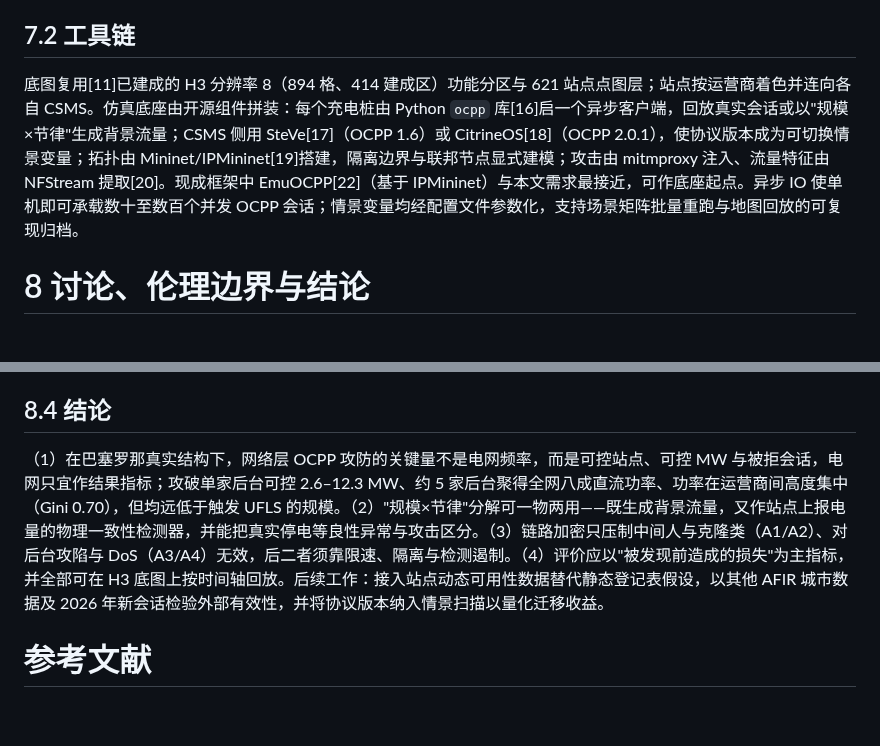
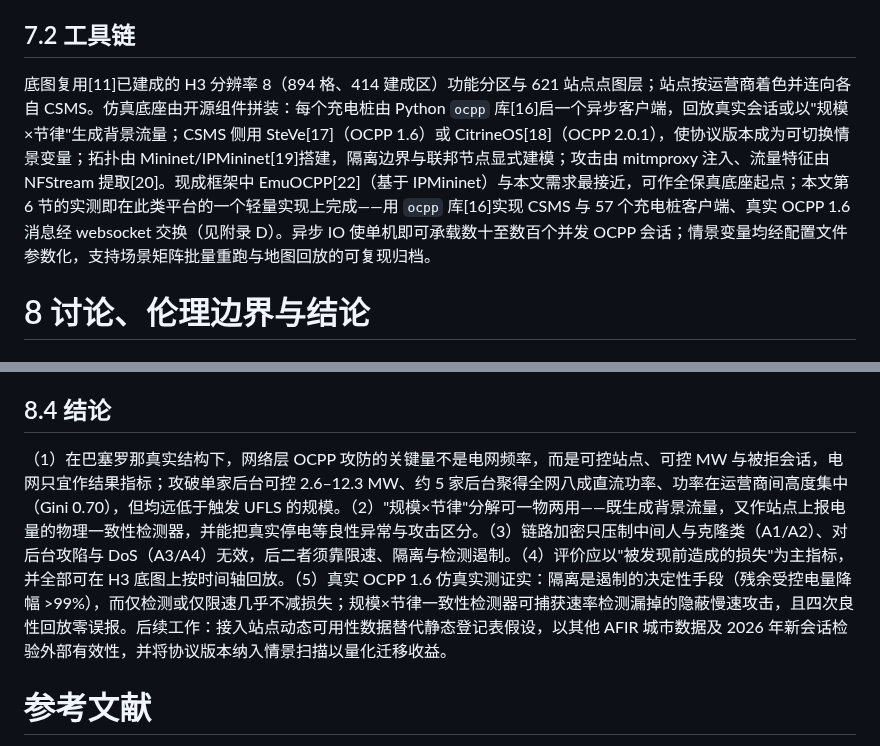
Before and after one commit to SmartCitiesTransportationHub/Project1, a Markdown page: 巴塞罗那充电网络OCPP攻防仿真.md, 2 parts joined by grey strips. Rendered like a GitHub page; blank space fills up the shorter version.

```diff
--- a/巴塞罗那充电网络OCPP攻防仿真.md
+++ b/巴塞罗那充电网络OCPP攻防仿真.md
@@ -193,7 +195,7 @@ OCPP 是 EVSE 与 CSMS 之间事实上的标准控制协议，其版本差异直
 
 ## 7.2 工具链
 
-底图复用[11]已建成的 H3 分辨率 8（894 格、414 建成区）功能分区与 621 站点点图层；站点按运营商着色并连向各自 CSMS。仿真底座由开源组件拼装：每个充电桩由 Python `ocpp` 库[16]启一个异步客户端，回放真实会话或以"规模×节律"生成背景流量；CSMS 侧用 SteVe[17]（OCPP 1.6）或 CitrineOS[18]（OCPP 2.0.1），使协议版本成为可切换情景变量；拓扑由 Mininet/IPMininet[19]搭建，隔离边界与联邦节点显式建模；攻击由 mitmproxy 注入、流量特征由 NFStream 提取[20]。现成框架中 EmuOCPP[22]（基于 IPMininet）与本文需求最接近，可作底座起点。异步 IO 使单机即可承载数十至数百个并发 OCPP 会话；情景变量均经配置文件参数化，支持场景矩阵批量重跑与地图回放的可复现归档。
+底图复用[11]已建成的 H3 分辨率 8（894 格、414 建成区）功能分区与 621 站点点图层；站点按运营商着色并连向各自 CSMS。仿真底座由开源组件拼装：每个充电桩由 Python `ocpp` 库[16]启一个异步客户端，回放真实会话或以"规模×节律"生成背景流量；CSMS 侧用 SteVe[17]（OCPP 1.6）或 CitrineOS[18]（OCPP 2.0.1），使协议版本成为可切换情景变量；拓扑由 Mininet/IPMininet[19]搭建，隔离边界与联邦节点显式建模；攻击由 mitmproxy 注入、流量特征由 NFStream 提取[20]。现成框架中 EmuOCPP[22]（基于 IPMininet）与本文需求最接近，可作全保真底座起点；本文第 6 节的实测即在此类平台的一个轻量实现上完成——用 `ocpp` 库[16]实现 CSMS 与 57 个充电桩客户端、真实 OCPP 1.6 消息经 websocket 交换（见附录 D）。异步 IO 使单机即可承载数十至数百个并发 OCPP 会话；情景变量均经配置文件参数化，支持场景矩阵批量重跑与地图回放的可复现归档。
 
 # 8 讨论、伦理边界与结论
 
@@ -215,7 +217,7 @@ OCPP 版本直接决定可控性（图 6）：1.6 下中间人篡改、伪造电
 
 ## 8.4 结论
 
-（1）在巴塞罗那真实结构下，网络层 OCPP 攻防的关键量不是电网频率，而是可控站点、可控 MW 与被拒会话，电网只宜作结果指标；攻破单家后台可控 2.6–12.3 MW、约 5 家后台聚得全网八成直流功率、功率在运营商间高度集中（Gini 0.70），但均远低于触发 UFLS 的规模。（2）"规模×节律"分解可一物两用——既生成背景流量，又作站点上报电量的物理一致性检测器，并能把真实停电等良性异常与攻击区分。（3）链路加密只压制中间人与克隆类（A1/A2）、对后台攻陷与 DoS（A3/A4）无效，后二者须靠限速、隔离与检测遏制。（4）评价应以"被发现前造成的损失"为主指标，并全部可在 H3 底图上按时间轴回放。后续工作：接入站点动态可用性数据替代静态登记表假设，以其他 AFIR 城市数据及 2026 年新会话检验外部有效性，并将协议版本纳入情景扫描以量化迁移收益。
+（1）在巴塞罗那真实结构下，网络层 OCPP 攻防的关键量不是电网频率，而是可控站点、可控 MW 与被拒会话，电网只宜作结果指标；攻破单家后台可控 2.6–12.3 MW、约 5 家后台聚得全网八成直流功率、功率在运营商间高度集中（Gini 0.70），但均远低于触发 UFLS 的规模。（2）"规模×节律"分解可一物两用——既生成背景流量，又作站点上报电量的物理一致性检测器，并能把真实停电等良性异常与攻击区分。（3）链路加密只压制中间人与克隆类（A1/A2）、对后台攻陷与 DoS（A3/A4）无效，后二者须靠限速、隔离与检测遏制。（4）评价应以"被发现前造成的损失"为主指标，并全部可在 H3 底图上按时间轴回放。（5）真实 OCPP 1.6 仿真实测证实：隔离是遏制的决定性手段（残余受控电量降幅 >99%），而仅检测或仅限速几乎不减损失；规模×节律一致性检测器可捕获速率检测漏掉的隐蔽慢速攻击，且四次良性回放零误报。后续工作：接入站点动态可用性数据替代静态登记表假设，以其他 AFIR 城市数据及 2026 年新会话检验外部有效性，并将协议版本纳入情景扫描以量化迁移收益。
 
 # 参考文献
 
```
Also changed, not shown: other parts of 巴塞罗那充电网络OCPP攻防仿真.md (+11 -9 lines), ocpp_sim/README.md (added, +15 -0 lines), figs/fig17_matrix.png, figs/fig18_latency.png, figs/figA1_containment.png, 5 other files.
